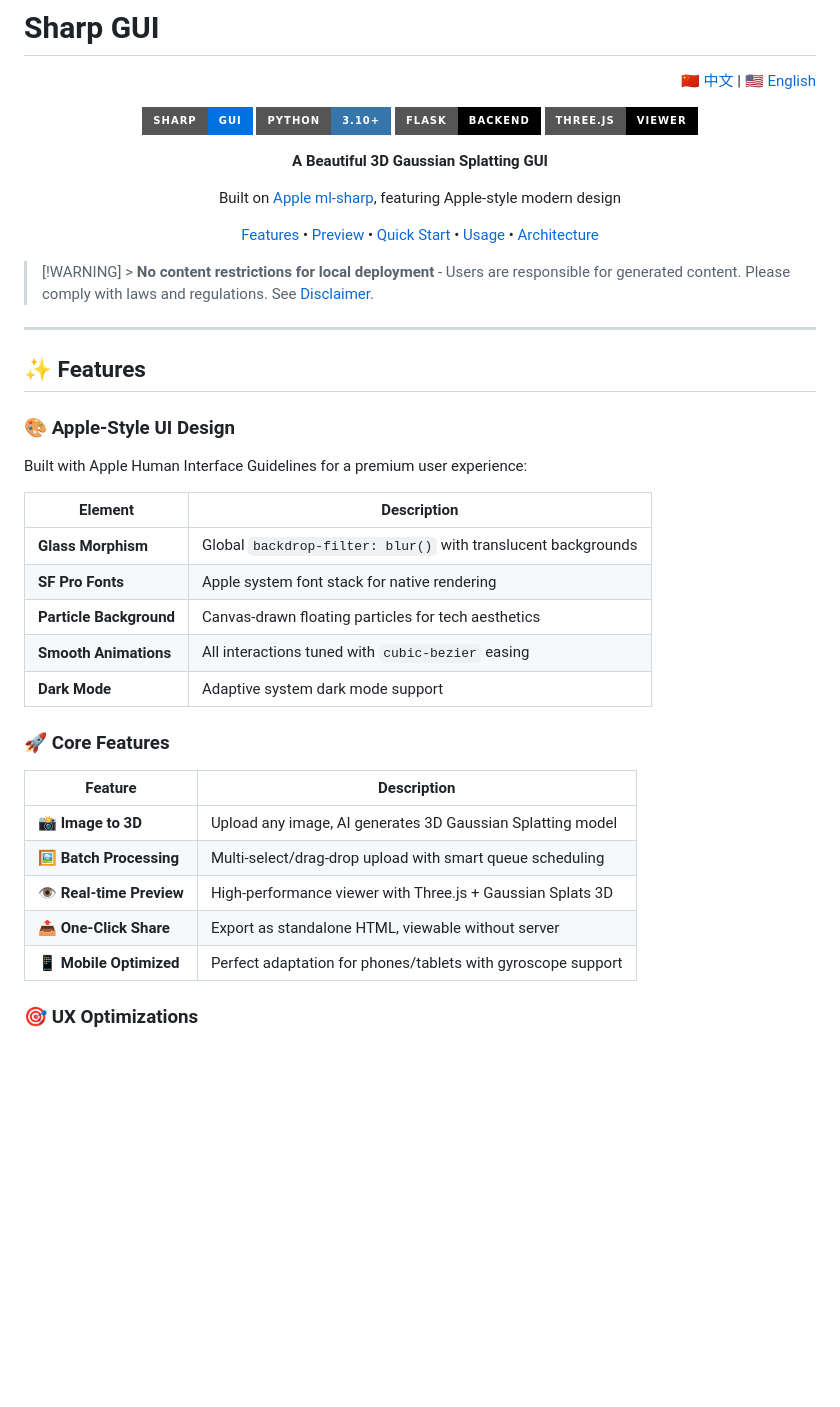
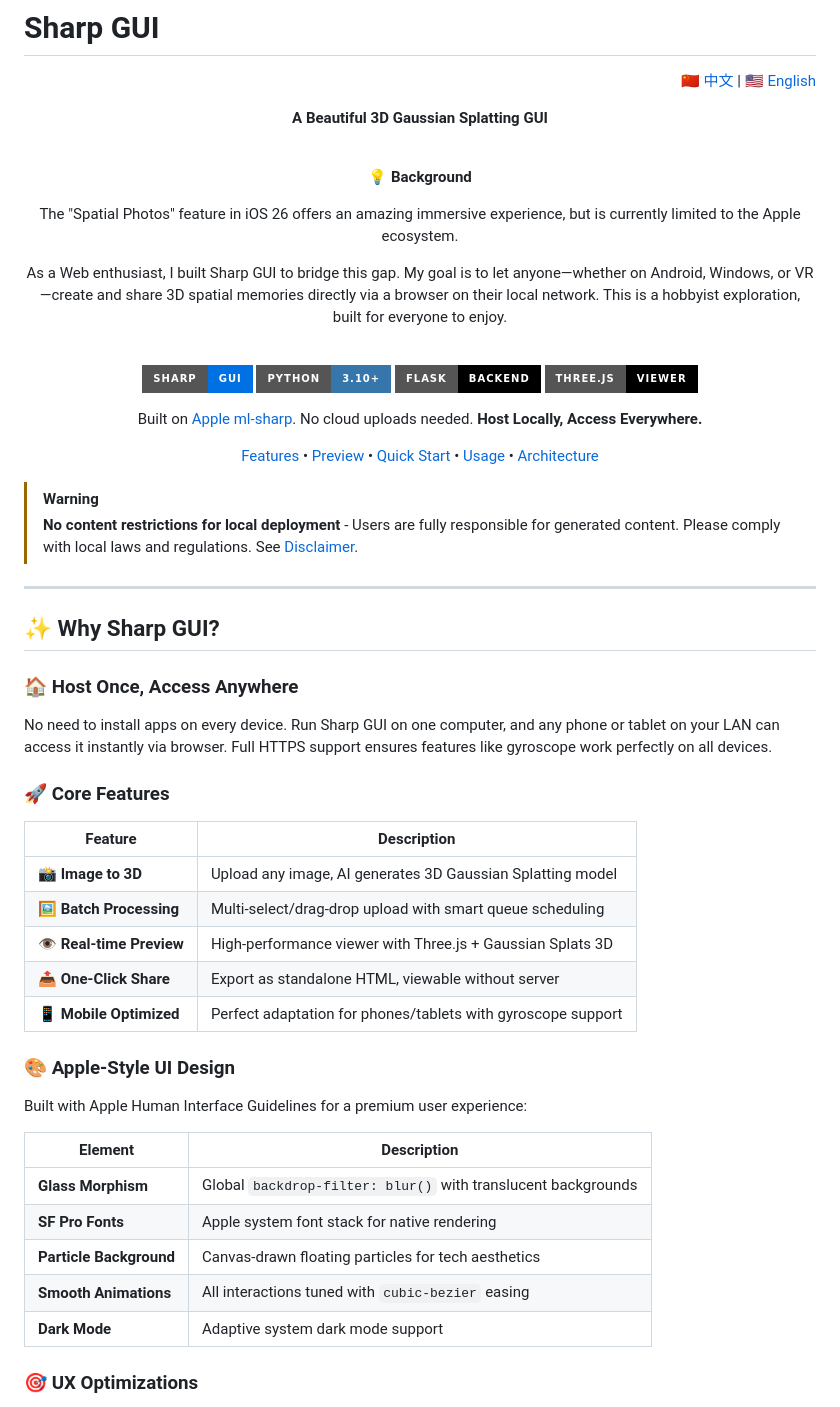
Before and after one commit to lueluelue12138/sharp-gui, a Markdown page: README.en.md, the part around the change. Drawn GitHub-style; badges without logos; blank space fills up the shorter version.

```diff
--- a/README.en.md
+++ b/README.en.md
@@ -6,14 +6,24 @@
 
 <div align="center">
 
+**A Beautiful 3D Gaussian Splatting GUI**
+
+<br>
+
+**💡 Background**
+
+The "Spatial Photos" feature in iOS 26 offers an amazing immersive experience, but is currently limited to the Apple ecosystem.
+
+As a Web enthusiast, I built Sharp GUI to bridge this gap. My goal is to let anyone—whether on Android, Windows, or VR—create and share 3D spatial memories directly via a browser on their local network. This is a hobbyist exploration, built for everyone to enjoy.
+
+<br>
+
 ![Sharp GUI](https://img.shields.io/badge/Sharp-GUI-0071e3?style=for-the-badge&logo=apple&logoColor=white)
 ![Python](https://img.shields.io/badge/Python-3.10+-3776ab?style=for-the-badge&logo=python&logoColor=white)
 ![Flask](https://img.shields.io/badge/Flask-Backend-000000?style=for-the-badge&logo=flask&logoColor=white)
 ![Three.js](https://img.shields.io/badge/Three.js-Viewer-000000?style=for-the-badge&logo=threedotjs&logoColor=white)
 
-**A Beautiful 3D Gaussian Splatting GUI**
-
-Built on [Apple ml-sharp](https://github.com/apple/ml-sharp), featuring Apple-style modern design
+Built on [Apple ml-sharp](https://github.com/apple/ml-sharp). No cloud uploads needed. **Host Locally, Access Everywhere.**
 
 [Features](#-features) •
 [Preview](#-preview) •
@@ -23,11 +33,26 @@ Built on [Apple ml-sharp](https://github.com/apple/ml-sharp), featuring Apple-st
 
 </div>
 
-> [!WARNING] > **No content restrictions for local deployment** - Users are responsible for generated content. Please comply with laws and regulations. See [Disclaimer](#%EF%B8%8F-disclaimer).
+> [!WARNING]
+> **No content restrictions for local deployment** - Users are fully responsible for generated content. Please comply with local laws and regulations. See [Disclaimer](#⚠️-disclaimer).
 
 ---
 
-## ✨ Features
+## ✨ Why Sharp GUI?
+
+### 🏠 Host Once, Access Anywhere
+
+No need to install apps on every device. Run Sharp GUI on one computer, and any phone or tablet on your LAN can access it instantly via browser. Full HTTPS support ensures features like gyroscope work perfectly on all devices.
+
+### 🚀 Core Features
+
+| Feature                  | Description                                                  |
+| ------------------------ | ------------------------------------------------------------ |
+| **📸 Image to 3D**       | Upload any image, AI generates 3D Gaussian Splatting model   |
+| **🖼️ Batch Processing**  | Multi-select/drag-drop upload with smart queue scheduling    |
+| **👁️ Real-time Preview** | High-performance viewer with Three.js + Gaussian Splats 3D   |
+| **📤 One-Click Share**   | Export as standalone HTML, viewable without server           |
+| **📱 Mobile Optimized**  | Perfect adaptation for phones/tablets with gyroscope support |
 
 ### 🎨 Apple-Style UI Design
 
@@ -40,16 +65,6 @@ Built with Apple Human Interface Guidelines for a premium user experience:
 | **Particle Background** | Canvas-drawn floating particles for tech aesthetics           |
 | **Smooth Animations**   | All interactions tuned with `cubic-bezier` easing             |
 | **Dark Mode**           | Adaptive system dark mode support                             |
-
-### 🚀 Core Features
-
-| Feature                  | Description                                                  |
-| ------------------------ | ------------------------------------------------------------ |
-| **📸 Image to 3D**       | Upload any image, AI generates 3D Gaussian Splatting model   |
-| **🖼️ Batch Processing**  | Multi-select/drag-drop upload with smart queue scheduling    |
-| **👁️ Real-time Preview** | High-performance viewer with Three.js + Gaussian Splats 3D   |
-| **📤 One-Click Share**   | Export as standalone HTML, viewable without server           |
-| **📱 Mobile Optimized**  | Perfect adaptation for phones/tablets with gyroscope support |
 
 ### 🎯 UX Optimizations
 
```
Also changed, not shown: README.md (+31 -15 lines).
